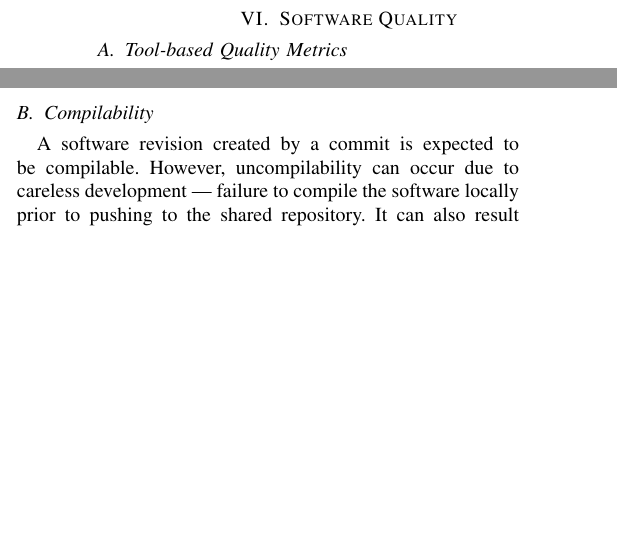
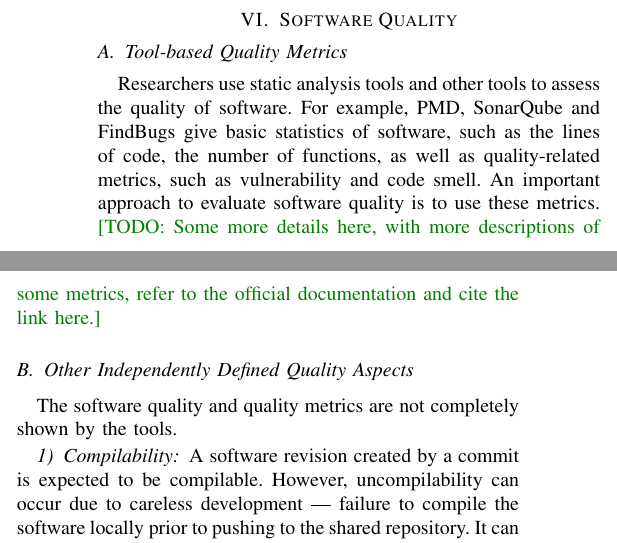
Before and after one commit to WGC575/CSCI-699-JHE, a LaTeX paper (Whitepaper/main.tex, which reads Whitepaper/sections/quality.tex): two parts of the columns of page 7 of 10, joined at a grey line, cut so that both start at the same text, the shorter picture padded with empty space. Compiled offline with pdfLaTeX; a missing font is replaced by an installed copy or a similar font; a LaTeX package or settings file that is missing is left out.

Commit message:
[v2021033002] Minor updates in section quality.

```diff
--- a/Whitepaper/sections/quality.tex
+++ b/Whitepaper/sections/quality.tex
@@ -9,8 +5,12 @@ However, we can compare software quality between two revisions to understand how
-The former is the last solid revision before the sequence begins and the latter is the first solid revision after the sequence ends.
+Researchers use static analysis tools and other tools to assess the quality of software.
+For example, PMD, SonarQube and FindBugs give basic statistics of software, such as the lines of code, the number of functions, as well as quality-related metrics, such as vulnerability and code smell.
+An important approach to evaluate software quality is to use these metrics.
+\comment{Some more details here, with more descriptions of some metrics, refer to the official documentation and cite the link here.}
 
 
-\subsection{Compilability}
-
+\subsection{Other Independently Defined Quality Aspects}
+The software quality and quality metrics are not completely shown by the tools.
+\subsubsection{Compilability}
 
 A software revision created by a commit is expected to be compilable. However, uncompilability can occur due to careless development --- failure to compile the software locally prior to pushing to the shared repository. It can also result from variations in build environments, incompatibility across overlapping changes made by multiple developers, or changes in upstream dependencies.
 The presence of compile errors inhibits bytecode and dynamic software analysis, as well as static analysis when the code is unparsable \cite{pooyan_esem}.
```
Also changed, not shown: Whitepaper/sections/goal.tex (+1 -1 lines), Whitepaper/main.pdf, Whitepaper/sections/quality.tex (17 more changed lines), 4 other files.
